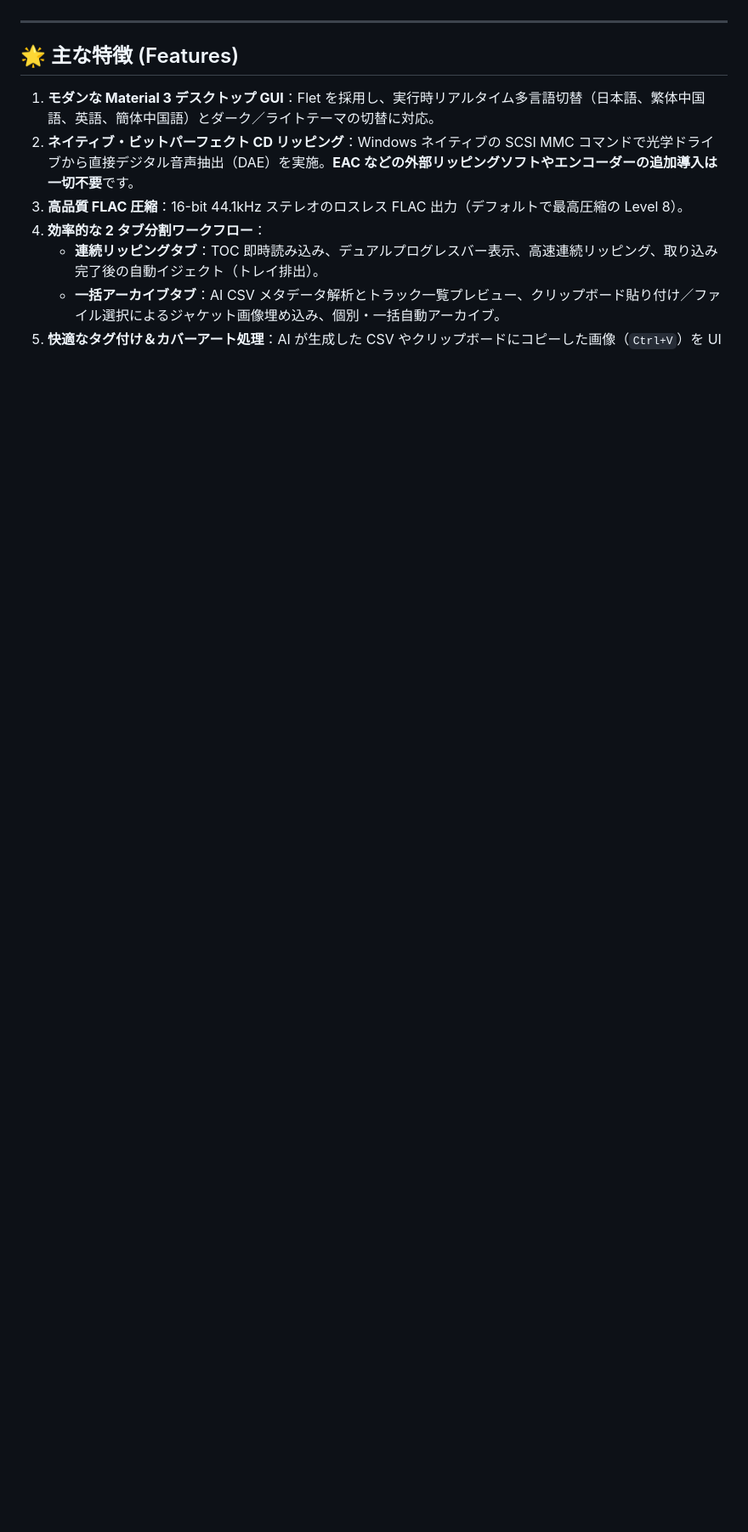
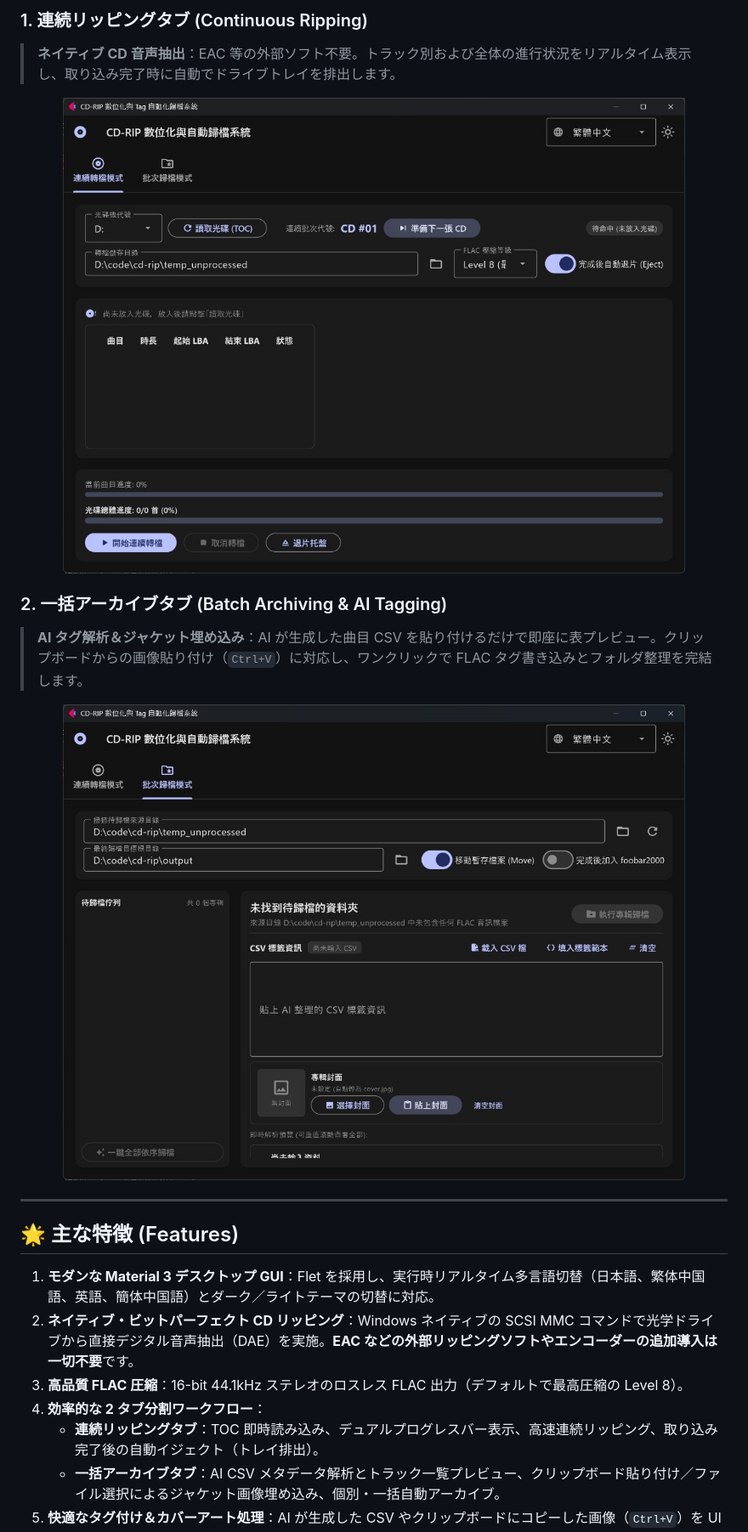
Before and after one commit to hsuallan/cd-rip, a Markdown page: readme_jp.md, the part around one of its changes. Shown at 85% size. GitHub-like rendering; pictures changed too: images/tab1.jpg (added), images/tab2.jpg (added); blank space fills up the shorter version.

```diff
--- a/readme_jp.md
+++ b/readme_jp.md
@@ -6,3 +20,16 @@
+### 1. 連続リッピングタブ (Continuous Ripping)
+> **ネイティブ CD 音声抽出**：EAC 等の外部ソフト不要。トラック別および全体の進行状況をリアルタイム表示し、取り込み完了時に自動でドライブトレイを排出します。
+
+<p align="center">
+  <img src="images/tab1.jpg" alt="連続リッピングタブ" width="860" />
+</p>
+
+### 2. 一括アーカイブタブ (Batch Archiving & AI Tagging)
+> **AI タグ解析＆ジャケット埋め込み**：AI が生成した曲目 CSV を貼り付けるだけで即座に表プレビュー。クリップボードからの画像貼り付け（`Ctrl+V`）に対応し、ワンクリックで FLAC タグ書き込みとフォルダ整理を完結します。
+
+<p align="center">
+  <img src="images/tab2.jpg" alt="一括アーカイブタブ" width="860" />
+</p>
 
 ---
 
```
Also changed, not shown: other parts of readme_jp.md (+14 -0 lines), README.md (+27 -0 lines), readme_en.md (+27 -0 lines), 1 other file.
